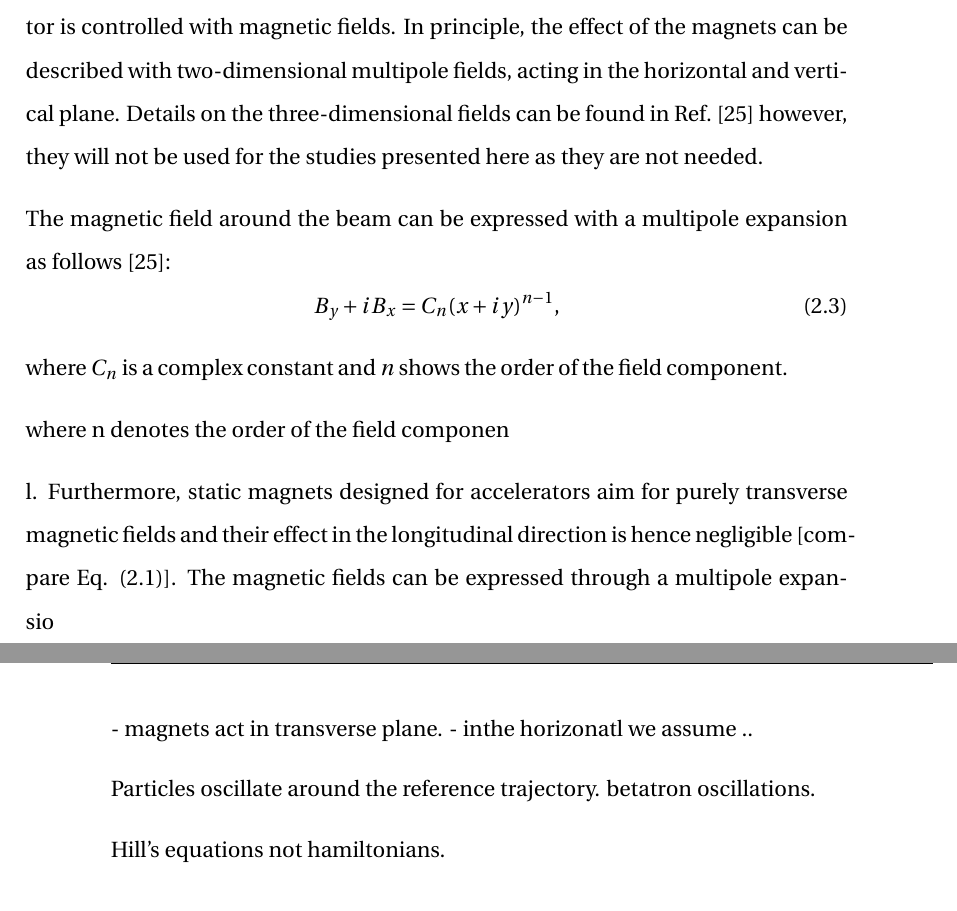
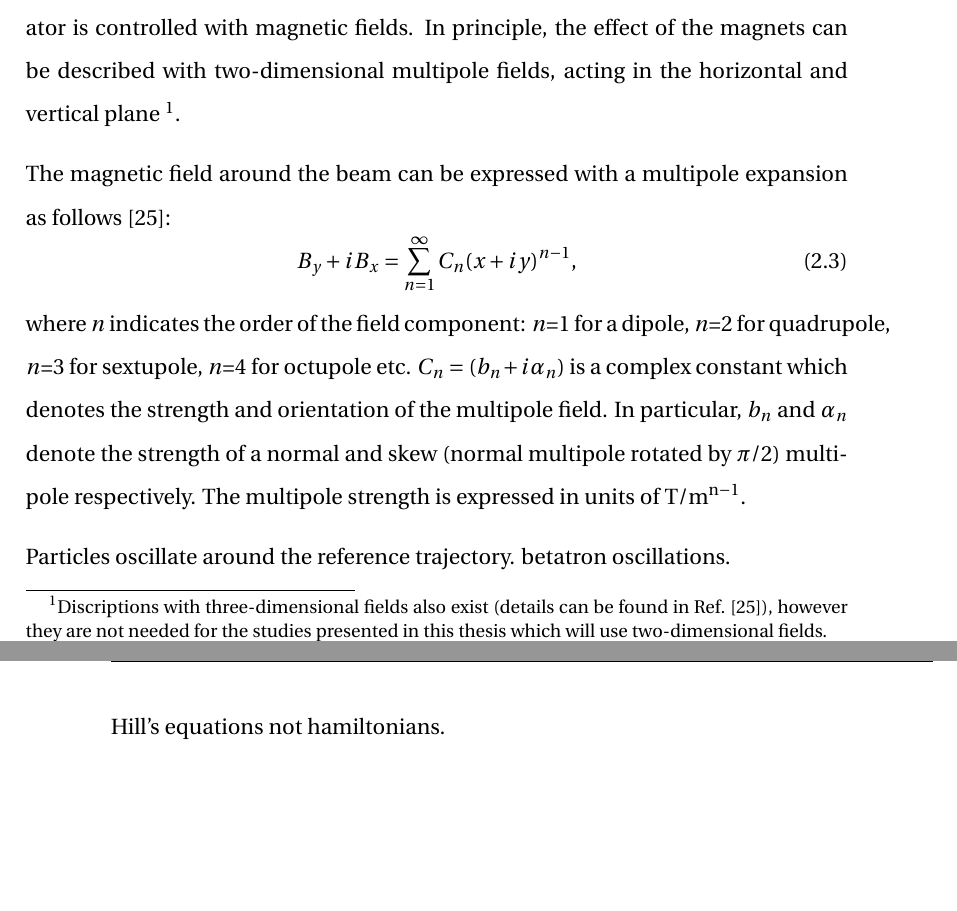
Before and after one commit to natriant/PhD_thesis, a LaTeX thesis (main.tex, which reads chapters/chapter02.tex): two parts of pages 32 and 33 of 116, joined at a grey line, cut so that both start at the same text, the shorter picture padded with empty space. Compiled offline with pdfLaTeX.

Commit message:
multipole expansion

```diff
--- a/chapters/chapter02.tex
+++ b/chapters/chapter02.tex
@@ -64,24 +64,14 @@ The motion of the particles is separated in the transverse and longitudinal plan
 \section{Single-particle beam dynamics}
 In this first section, the interactions between the particles within a bunch are neglected, hence the term single-particle beam dynamics.
 
-As already discussed, the motion of the charged particles inside a circular accelerator is controlled with magnetic fields. In principle, the effect of the magnets can be described with two-dimensional multipole fields, acting in the horizontal and vertical plane. Details on the three-dimensional fields can be found in Ref.~\cite{wolski2014} however, they will not be used for the studies presented here as they are not needed. % Ch. 1.3
+As already discussed, the motion of the charged particles inside a circular accelerator is controlled with magnetic fields. In principle, the effect of the magnets can be described with two-dimensional multipole fields, acting in the horizontal and vertical plane \footnote{Discriptions with three-dimensional fields also exist (details can be found in Ref.~\cite{wolski2014}), however they are not needed for the studies presented in this thesis which will use two-dimensional fields.}. % 3-dimensional fields: Ch. 1.3
 
 The magnetic field around the beam can be expressed with a multipole expansion as follows~\cite{wolski2014}:
-\begin{equation}\label{eq:mult_expansion}
-    B_y + i B_x = C_n (x+i y)^{n-1},
-\end{equation}
-where $C_n$ is a complex constant and $n$ shows the order of the field component.
+\begin{equation}\label{eq:mult_expansion} % Andy Eq.1.29 + M Schenk Eq.2.2
+    B_y + i B_x = \sum_{n=1}^{\infty} C_n (x+i y)^{n-1},
+\end{equation} % superposition
+where $n$ indicates the order of the field component: $n$=1 for a dipole, $n$=2 for quadrupole, $n$=3 for sextupole, $n$=4 for octupole etc. $C_n=(b_n +i \alpha_n)$ is a complex constant which denotes the strength and orientation of the multipole field. In particular, $b_n$ and $\alpha_n$ denote the strength of a normal and skew (normal multipole rotated by $\pi/2$) multipole respectively. The multipole strength is expressed in units of $\mathrm{T/m^{n-1}}$.
 
-% details on Cn in Eq.2.2 in michael schen thesis
-where n denotes the order of the field componen
-
-l. Furthermore,
-static magnets designed for accelerators aim for purely transverse magnetic fields and their effect in
-the longitudinal direction is hence negligible [compare Eq. (2.1)]. The magnetic fields can be expressed
-through a multipole expansio
-
-- magnets act in transverse plane.
-- inthe horizonatl we assume ..
 
 
 Particles oscillate around the reference trajectory. betatron oscillations.
```
